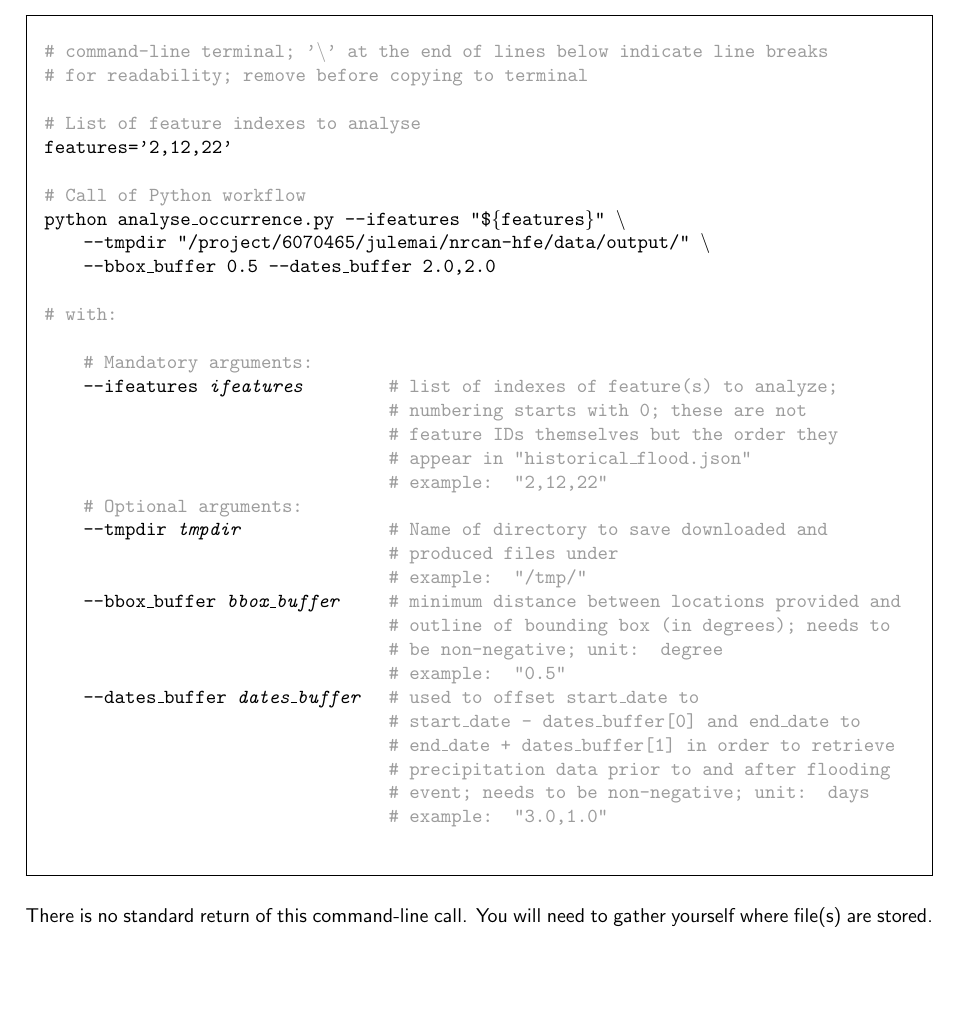
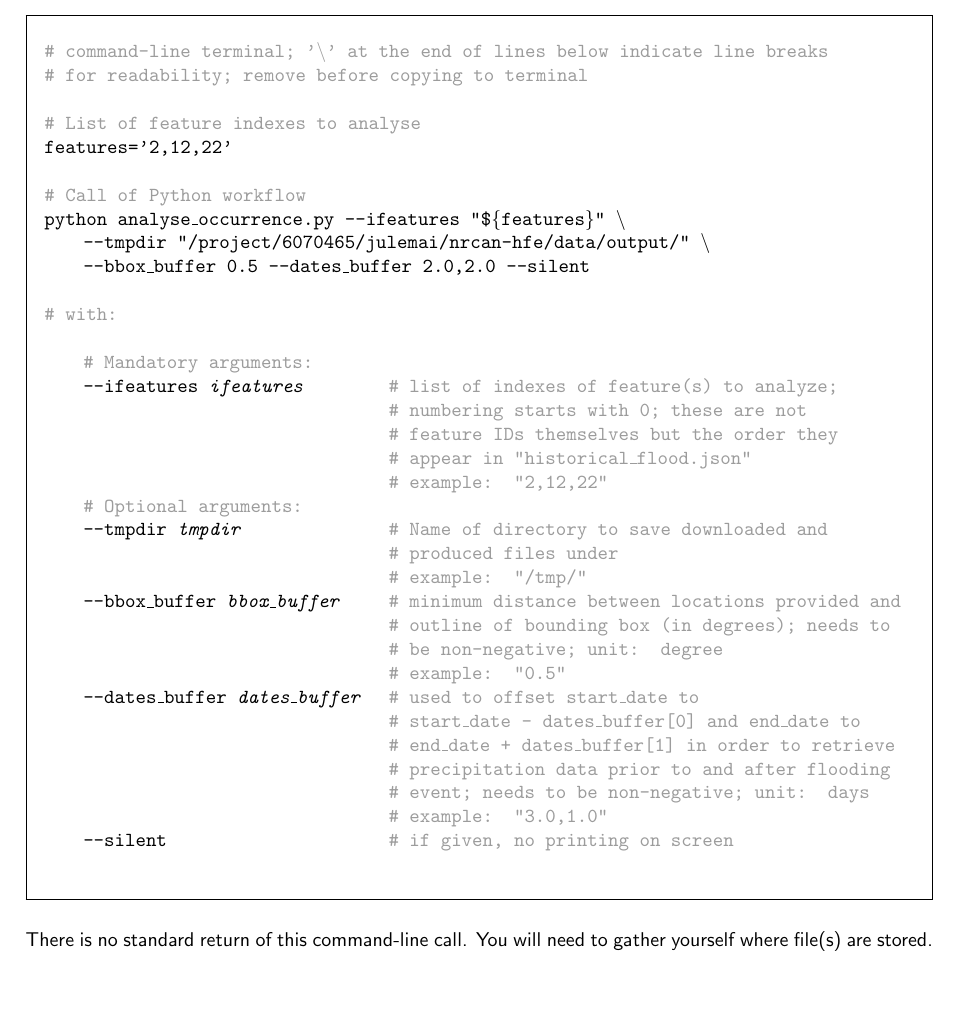
Before and after one commit to julemai/nrcan-hfe, a LaTeX document (doc/HFE_database_2022Q03_documentation.tex): part of page 22 of 24, cut so that both start at the same text. Compiled offline with pdfLaTeX.

Commit message:
Update HFE_database_2022Q03_documentation.tex

```diff
--- a/doc/HFE_database_2022Q03_documentation.tex
+++ b/doc/HFE_database_2022Q03_documentation.tex
@@ -1034,7 +1034,7 @@ The return value \texttt{"files\_created"} is a dictionary of files created. It
 			\GRAU{\# Call of Python workflow}\\
 			python analyse\_occurrence.py --ifeatures "\$\{features\}" \textbackslash \\
 			\> --tmpdir "/project/6070465/julemai/nrcan-hfe/data/output/" \textbackslash \\
-			\> --bbox\_buffer 0.5 --dates\_buffer 2.0,2.0 \\
+			\> --bbox\_buffer 0.5 --dates\_buffer 2.0,2.0 --silent\\
 			\\
 			\GRAU{\# with:}\\
 			\\
@@ -1058,6 +1058,7 @@ The return value \texttt{"files\_created"} is a dictionary of files created. It
 			\> \> \GRAU{\# precipitation data prior to and after flooding}\\
 			\> \> \GRAU{\# event; needs to be non-negative; unit: days}\\
 			\> \> \GRAU{\# example: "3.0,1.0"}\\
+			\> --silent \> \GRAU{\# if given, no printing on screen}\\
 		\end{tabbing}
 	\end{ttfont}
 	\vspace*{-0.3cm}
```
